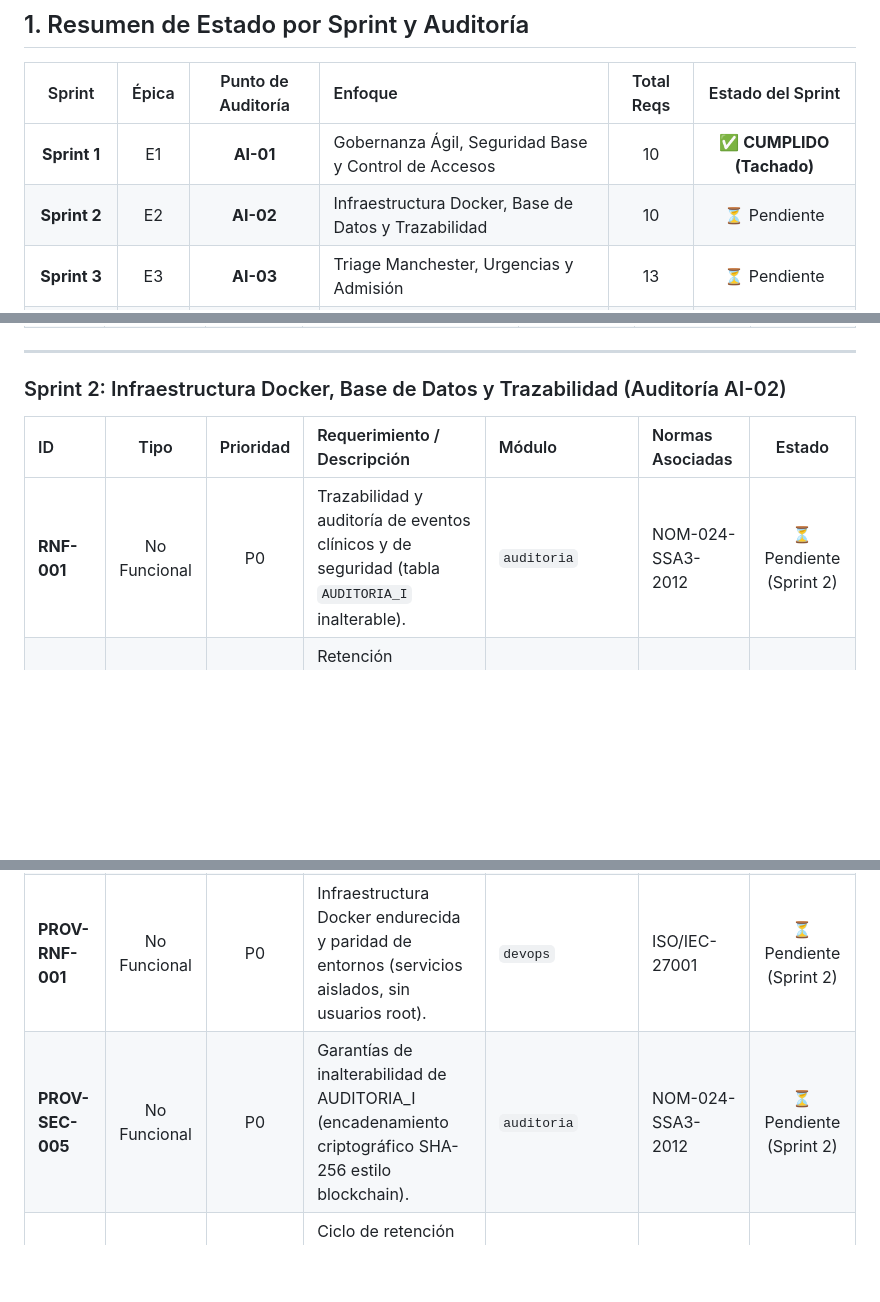
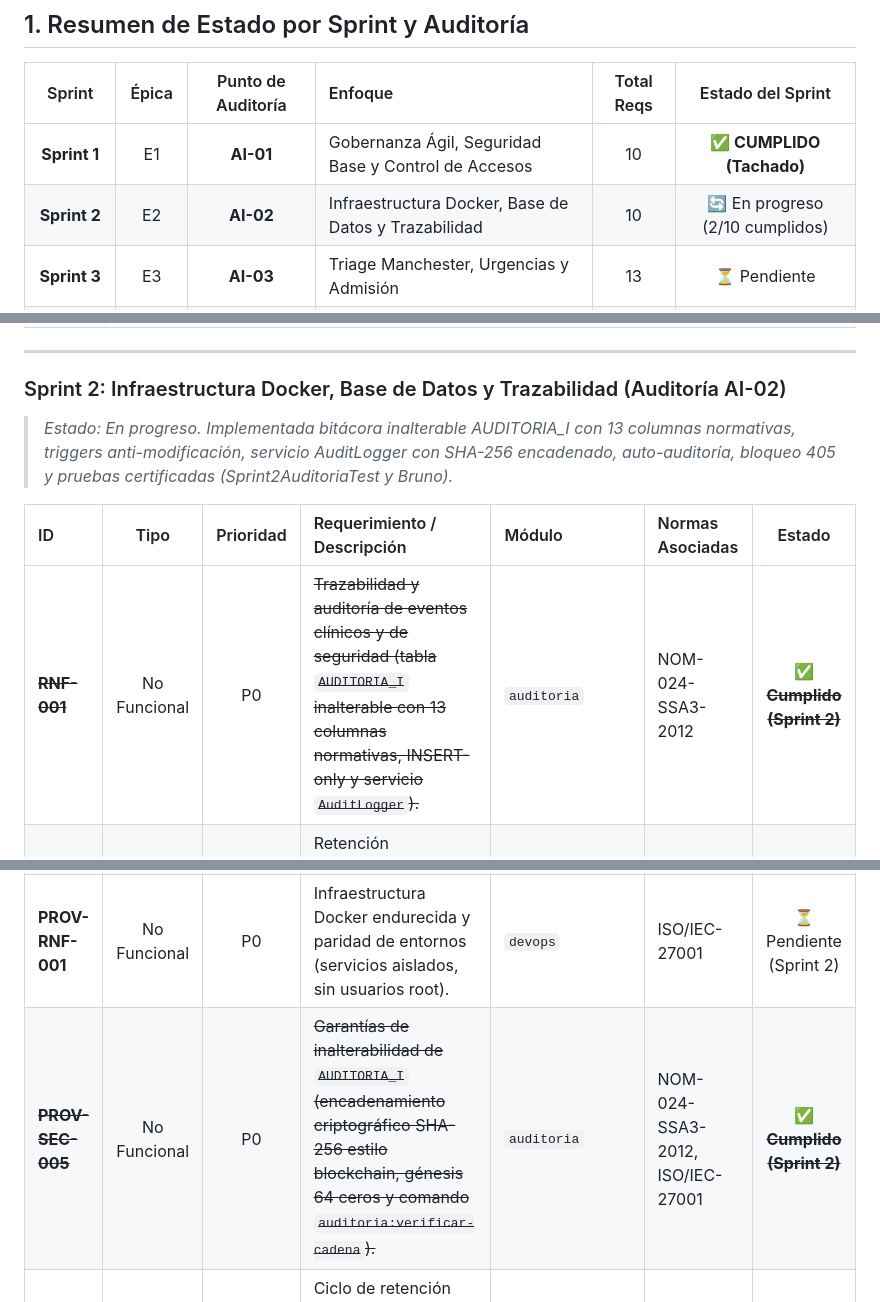
Before and after one commit to Coria322/hospital-vitae-monorepo, a Markdown page: sih-hospitalario_agents/matriz_trazabilidad.md, 3 parts joined by grey strips. Rendered like a GitHub page; blank space fills up the shorter version.

Commit message:
docs(rtm): actualizar matriz de trazabilidad con requerimientos cumplidos de auditoria (AI-02)
- Marcados como cumplidos y tachados RNF-001 y PROV-SEC-005 para Sprint 2

- Actualizado estado general del Sprint 2 a 'En progreso (2/10 cumplidos)'

```diff
--- a/sih-hospitalario_agents/matriz_trazabilidad.md
+++ b/sih-hospitalario_agents/matriz_trazabilidad.md
@@ -11,7 +11,7 @@
 | Sprint | Épica | Punto de Auditoría | Enfoque | Total Reqs | Estado del Sprint |
 | :---: | :---: | :---: | :--- | :---: | :---: |
 | **Sprint 1** | E1 | **AI-01** | Gobernanza Ágil, Seguridad Base y Control de Accesos | 10 | **✅ CUMPLIDO (Tachado)** |
-| **Sprint 2** | E2 | **AI-02** | Infraestructura Docker, Base de Datos y Trazabilidad | 10 | ⏳ Pendiente |
+| **Sprint 2** | E2 | **AI-02** | Infraestructura Docker, Base de Datos y Trazabilidad | 10 | 🔄 En progreso (2/10 cumplidos) |
 | **Sprint 3** | E3 | **AI-03** | Triage Manchester, Urgencias y Admisión | 13 | ⏳ Pendiente |
 | **Sprint 4** | E4 | **AI-04** | ECE, Recetas Médicas Controladas e Interoperabilidad | 11 | ⏳ Pendiente |
 | **Sprint 5** | E5/E6 | **AI-05** | Portal Móvil del Paciente, Estadística y QA Integral | 7 | ⏳ Pendiente |
@@ -40,15 +40,16 @@
 ---
 
 ### Sprint 2: Infraestructura Docker, Base de Datos y Trazabilidad (Auditoría AI-02)
+> *Estado: En progreso. Implementada bitácora inalterable AUDITORIA_I con 13 columnas normativas, triggers anti-modificación, servicio AuditLogger con SHA-256 encadenado, auto-auditoría, bloqueo 405 y pruebas certificadas (Sprint2AuditoriaTest y Bruno).*
 
 | ID | Tipo | Prioridad | Requerimiento / Descripción | Módulo | Normas Asociadas | Estado |
 | :--- | :---: | :---: | :--- | :--- | :--- | :---: |
-| **RNF-001** | No Funcional | P0 | Trazabilidad y auditoría de eventos clínicos y de seguridad (tabla `AUDITORIA_I` inalterable). | `auditoria` | NOM-024-SSA3-2012 | ⏳ Pendiente (Sprint 2) |
+| ~~**RNF-001**~~ | No Funcional | P0 | ~~Trazabilidad y auditoría de eventos clínicos y de seguridad (tabla `AUDITORIA_I` inalterable con 13 columnas normativas, INSERT-only y servicio `AuditLogger`).~~ | `auditoria` | NOM-024-SSA3-2012 | ✅ **~~Cumplido (Sprint 2)~~** |
 | **RNF-002** | No Funcional | P0 | Retención documental y persistencia legal (retención mínima de 5 años desde última atención). | `expediente` | NOM-004-SSA3-2012 | ⏳ Pendiente (Sprint 2) |
 | **RNF-003** | No Funcional | P0 | Seguridad de la información en red y reposo (TLS >= 1.2 en tránsito, AES-256 en reposo). | `infraestructura` | ISO/IEC-27001 | ⏳ Pendiente (Sprint 2) |
 | **RNF-004** | No Funcional | P0 | Alta disponibilidad y aislamiento de fallos (aislamiento por contenedor, reinicio automático). | `infraestructura` | ISO/IEC-25010 | ⏳ Pendiente (Sprint 2) |
 | **PROV-RNF-001** | No Funcional | P0 | Infraestructura Docker endurecida y paridad de entornos (servicios aislados, sin usuarios root). | `devops` | ISO/IEC-27001 | ⏳ Pendiente (Sprint 2) |
-| **PROV-SEC-005** | No Funcional | P0 | Garantías de inalterabilidad de AUDITORIA_I (encadenamiento criptográfico SHA-256 estilo blockchain). | `auditoria` | NOM-024-SSA3-2012 | ⏳ Pendiente (Sprint 2) |
+| ~~**PROV-SEC-005**~~ | No Funcional | P0 | ~~Garantías de inalterabilidad de `AUDITORIA_I` (encadenamiento criptográfico SHA-256 estilo blockchain, génesis 64 ceros y comando `auditoria:verificar-cadena`).~~ | `auditoria` | NOM-024-SSA3-2012, ISO/IEC-27001 | ✅ **~~Cumplido (Sprint 2)~~** |
 | **PROV-RN-003** | Regla Negocio | P1 | Ciclo de retención documental y bloqueo tras 5 años (bloqueo automático para fines médico-legales). | `expediente` | NOM-004-SSA3-2012 | ⏳ Pendiente (Sprint 2) |
 | **PROV-SEC-006** | No Funcional | P1 | Estrategia de respaldos 3-2-1 y archivado continuo WAL (Point-in-Time Recovery). | `base_datos` | ISO/IEC-27001 | ⏳ Pendiente (Sprint 2) |
 | **PROV-SEC-007** | No Funcional | P1 | Sincronización horaria estricta (NTP con deriva <= 1 s y marcas en UTC). | `infraestructura` | CENAM / NTP | ⏳ Pendiente (Sprint 2) |
```
